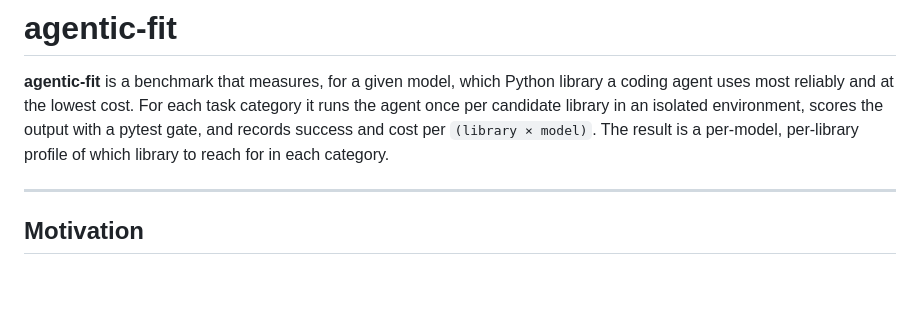
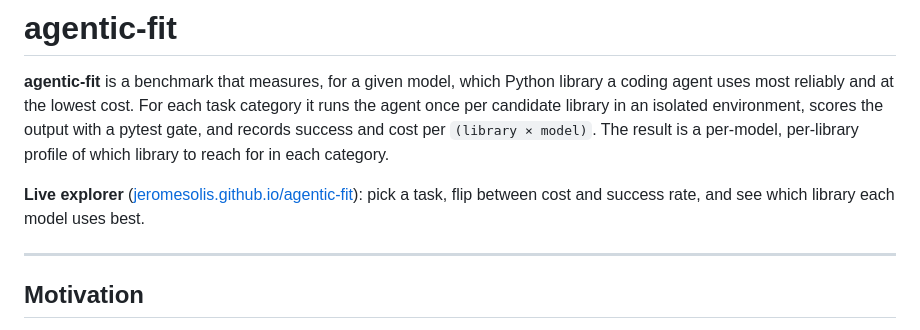
Before and after one commit to JeromeSolis/agentic-fit, a Markdown page: README.md, the part around the change. GitHub-like rendering; blank space fills up the shorter version.

Commit message:
docs: link the live explorer from the README

```diff
--- a/README.md
+++ b/README.md
@@ -1,6 +1,8 @@
 # agentic-fit
 
 **agentic-fit** is a benchmark that measures, for a given model, which Python library a coding agent uses most reliably and at the lowest cost. For each task category it runs the agent once per candidate library in an isolated environment, scores the output with a pytest gate, and records success and cost per `(library × model)`. The result is a per-model, per-library profile of which library to reach for in each category.
+
+**Live explorer** ([jeromesolis.github.io/agentic-fit](https://jeromesolis.github.io/agentic-fit/)): pick a task, flip between cost and success rate, and see which library each model uses best.
 
 ---
 
```
